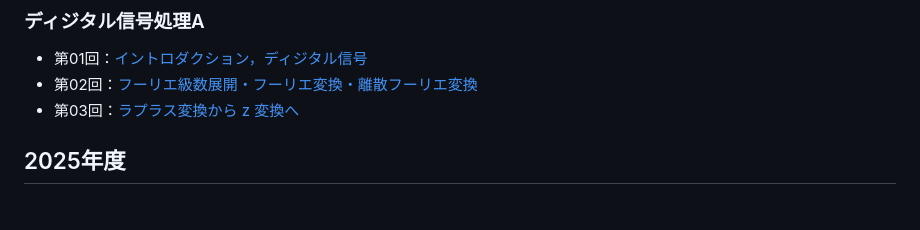
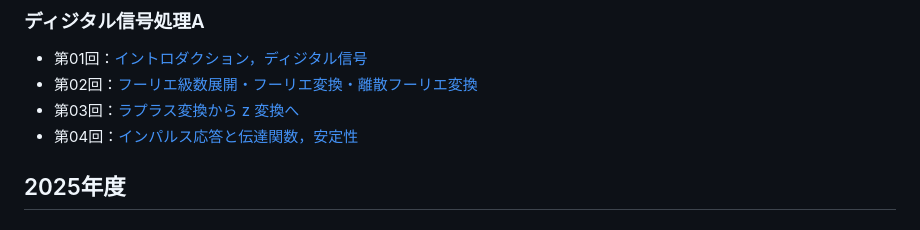
Before and after one commit to takamichi-lab/digitalsignalprocessing-keio, a Markdown page: readme.md, the part around the change. Rendered like a GitHub page.

```diff
--- a/readme.md
+++ b/readme.md
@@ -4,6 +4,7 @@
 - 第01回：[イントロダクション，ディジタル信号](https://takamichi-lab.github.io/digitalsignalprocessing-keio/2026/01.pdf)
 - 第02回：[フーリエ級数展開・フーリエ変換・離散フーリエ変換](https://takamichi-lab.github.io/digitalsignalprocessing-keio/2026/02.pdf)
 - 第03回：[ラプラス変換から z 変換へ](https://takamichi-lab.github.io/digitalsignalprocessing-keio/2026/03.pdf)
+- 第04回：[インパルス応答と伝達関数，安定性](https://takamichi-lab.github.io/digitalsignalprocessing-keio/2026/04.pdf)
 
 ## 2025年度
 ### ディジタル信号処理A
```
